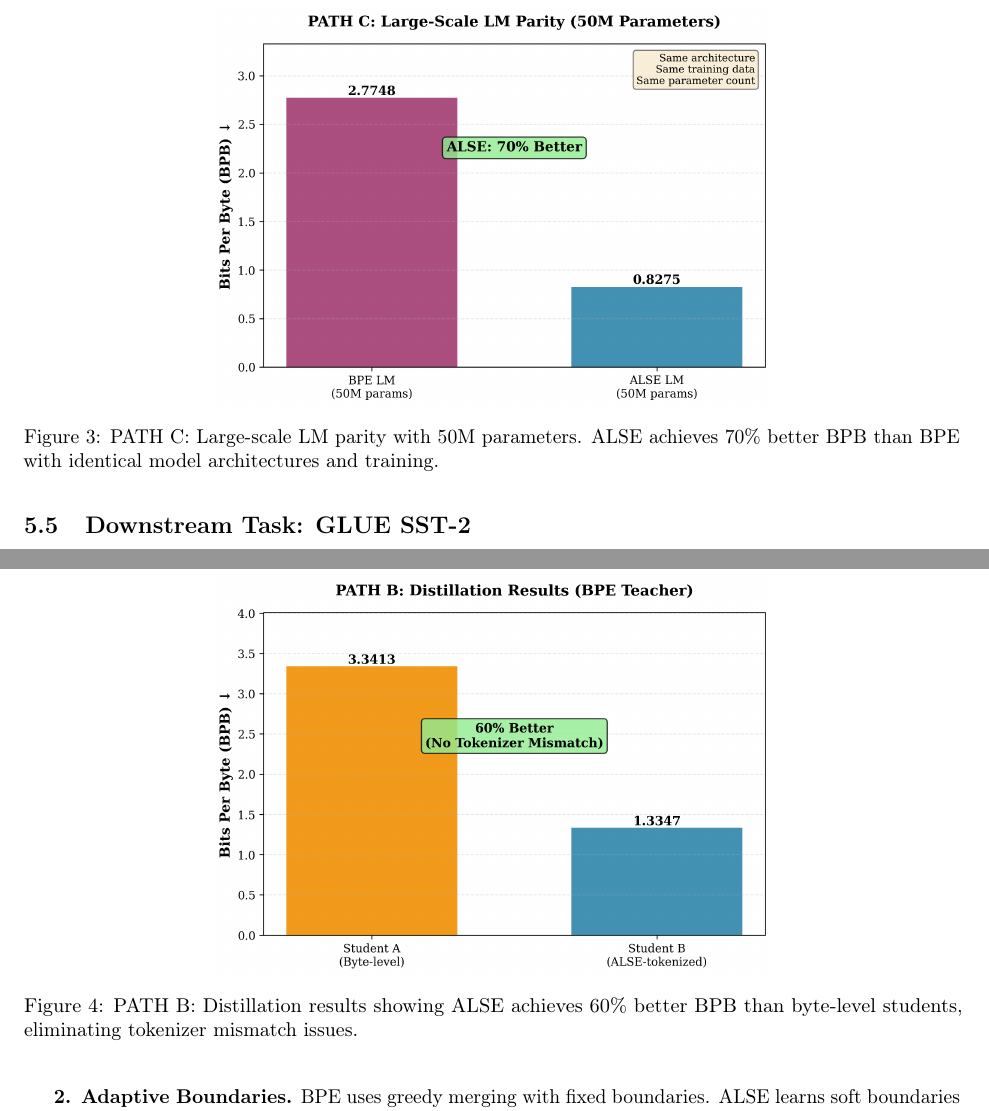
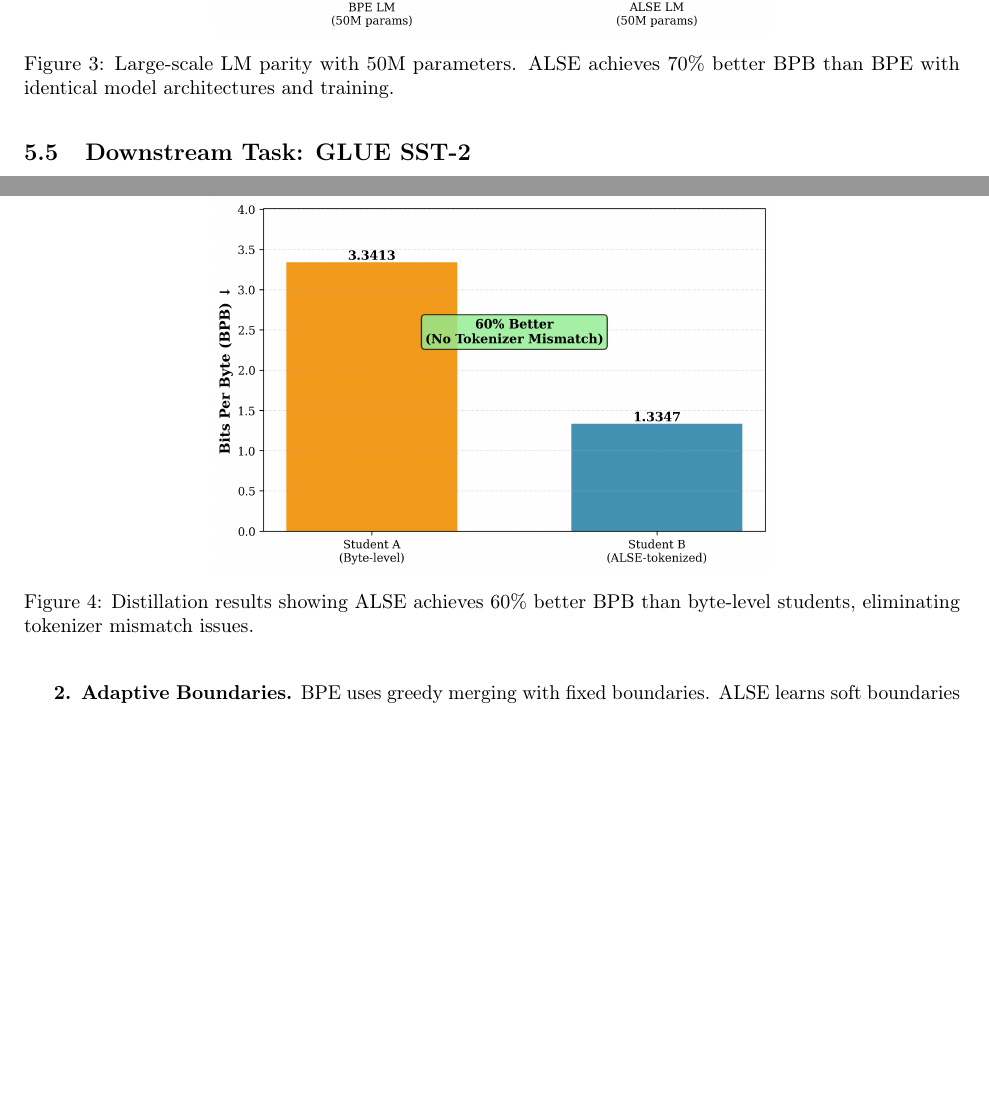
Before and after one commit to sambhavnoobcoder/ALSE, a LaTeX paper (paper/alse_paper.tex): two parts of pages 9 and 10 of 14, joined at a grey line, cut so that both start at the same text, the shorter picture padded with empty space. Compiled offline with pdfLaTeX.

Commit message:
Remove internal PATH A/B/C terminology from paper

```diff
--- a/paper/alse_paper.tex
+++ b/paper/alse_paper.tex
@@ -392,7 +392,7 @@ Improvement & - & - & -89\% & - & \textbf{-70\%} \\
 \begin{figure}[h]
 \centering
 \includegraphics[width=0.6\textwidth]{figures/fig3_lm_parity.png}
-\caption{PATH C: Large-scale LM parity with 50M parameters. ALSE achieves 70\% better BPB than BPE with identical model architectures and training.}
+\caption{Large-scale LM parity with 50M parameters. ALSE achieves 70\% better BPB than BPE with identical model architectures and training.}
 \label{fig:lm_parity}
 \end{figure}
 
@@ -427,7 +427,7 @@ ALSE achieves 60\% better BPB than byte-level students, demonstrating a substant
 \begin{figure}[h]
 \centering
 \includegraphics[width=0.6\textwidth]{figures/fig4_distillation.png}
-\caption{PATH B: Distillation results showing ALSE achieves 60\% better BPB than byte-level students, eliminating tokenizer mismatch issues.}
+\caption{Distillation results showing ALSE achieves 60\% better BPB than byte-level students, eliminating tokenizer mismatch issues.}
 \label{fig:distillation}
 \end{figure}
 
```
Also changed, not shown: paper/alse_paper.tex (6 more changed lines).
